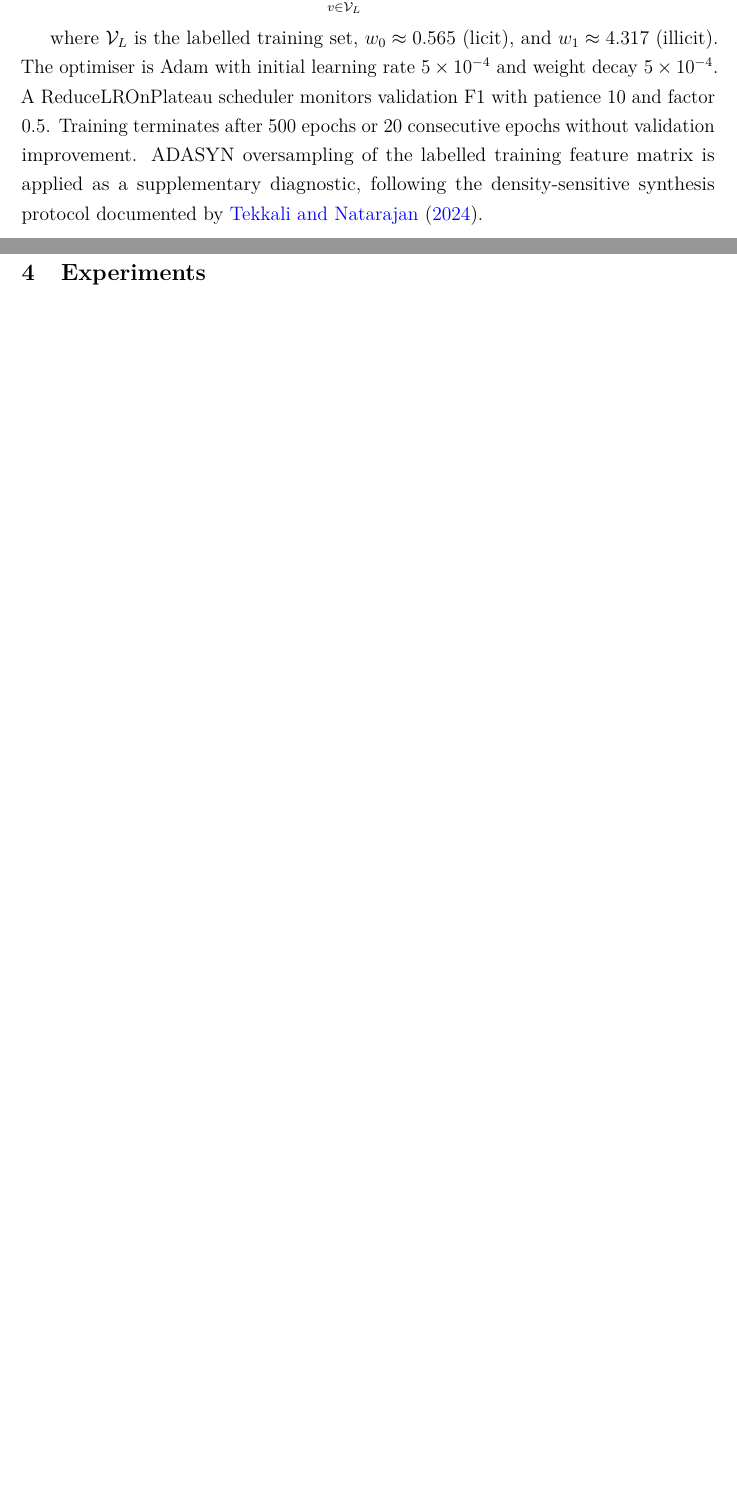
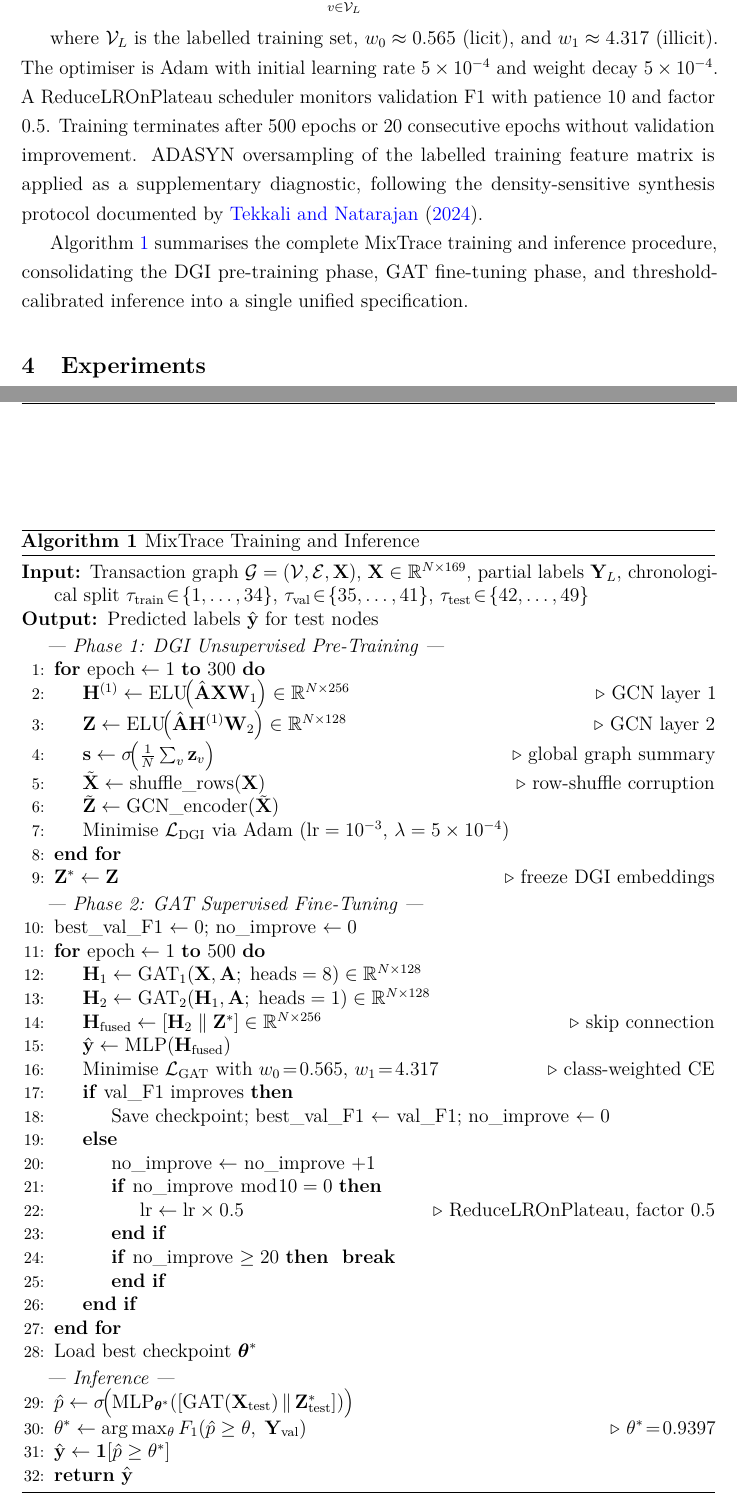
Before and after one commit to sagarkorde/CoinJoin, a LaTeX paper (Paper/main.tex): two parts of pages 12 and 13 of 30 before the commit and two parts of pages 13 and 14 of 32 after it, joined at a grey line, cut so that both start at the same text, the shorter picture padded with empty space. Compiled offline with pdfLaTeX.

Commit message:
Add architecture diagram (SVG) and MixTrace training algorithm
Architecture figure (fig00_architecture.svg):
- Three-track layout: Gap 1 (DBSCAN), Gap 2 (MD-CD), Gap 3 (DGI+GAT)
- Dashed skip-connection arc shows frozen Z from DGI into GAT
- Colour-coded by research gap; suitable for print/greyscale
- Inserted at §3.1 (before Feature Engineering) as Figure overview
- Uses \includesvg from svg package (Inkscape supported on Overleaf)

Algorithm 1 (MixTrace Training and Inference):
- Phase 1: DGI pre-training (300 epochs, Adam lr=1e-3)
- Phase 2: GAT fine-tuning with skip-connection [H2 || Z*]
- Class-weighted CE (w0=0.565, w1=4.317), ReduceLROnPlateau
- Threshold calibration (θ*=0.9397 from val-F1 sweep)
- Inserted at end of §3.5 (Training Protocol), before §4

Packages added: algorithm, algpseudocode, svg

Co-Authored-By: Claude Sonnet 4.6 <noreply@anthropic.com>

```diff
--- a/Paper/main.tex
+++ b/Paper/main.tex
@@ -68,6 +68,15 @@
 
 %% ── Footnote for affiliations ────────────────────────────────
 \usepackage{authblk}
+
+%% ── Algorithm pseudo-code ────────────────────────────────────
+\usepackage{algorithm}
+\usepackage{algpseudocode}
+\algrenewcommand\algorithmicrequire{\textbf{Input:}}
+\algrenewcommand\algorithmicensure{\textbf{Output:}}
+
+%% ── SVG figures ──────────────────────────────────────────────
+\usepackage{svg}            % \includesvg — requires Inkscape on Overleaf
 
 %% ── Custom operators ─────────────────────────────────────────
 \DeclareMathOperator{\Entropy}{H}
@@ -804,6 +842,98 @@ validation improvement. ADASYN oversampling of the
 labelled training feature matrix is applied as a
 supplementary diagnostic, following the density-sensitive
 synthesis protocol documented by~\citet{tekkali2024}.
+
+Algorithm~\ref{alg:mixtrace} summarises the complete
+MixTrace training and inference procedure, consolidating
+the DGI pre-training phase, GAT fine-tuning phase, and
+threshold-calibrated inference into a single unified
+specification.
+
+\begin{algorithm}[htbp]
+\caption{MixTrace Training and Inference}
+\label{alg:mixtrace}
+\begin{algorithmic}[1]
+\Require Transaction graph
+  $\mathcal{G}=(\mathcal{V},\mathcal{E},\mathbf{X})$,
+  $\mathbf{X}\in\mathbb{R}^{N\times169}$,
+  partial labels $\mathbf{Y}_L$, chronological split
+  $\tau_\text{train}\!\in\!\{1,\ldots,34\}$,
+  $\tau_\text{val}\!\in\!\{35,\ldots,41\}$,
+  $\tau_\text{test}\!\in\!\{42,\ldots,49\}$
+\Ensure Predicted labels $\hat{\mathbf{y}}$ for test nodes
+
+\vspace{2pt}
+\Statex \textit{--- Phase 1: DGI Unsupervised Pre-Training ---}
+\For{$\text{epoch} \leftarrow 1$ \textbf{to} $300$}
+  \State $\mathbf{H}^{(1)} \leftarrow
+    \text{ELU}\!\bigl(\hat{\mathbf{A}}\mathbf{X}\mathbf{W}_1\bigr)
+    \in \mathbb{R}^{N\times256}$
+    \Comment{GCN layer 1}
+  \State $\mathbf{Z} \leftarrow
+    \text{ELU}\!\bigl(\hat{\mathbf{A}}\mathbf{H}^{(1)}\mathbf{W}_2\bigr)
+    \in \mathbb{R}^{N\times128}$
+    \Comment{GCN layer 2}
+  \State $\mathbf{s} \leftarrow
+    \sigma\!\bigl(\tfrac{1}{N}\textstyle\sum_v\mathbf{z}_v\bigr)$
+    \Comment{global graph summary}
+  \State $\tilde{\mathbf{X}} \leftarrow \text{shuffle\_rows}(\mathbf{X})$
+    \Comment{row-shuffle corruption}
+  \State $\tilde{\mathbf{Z}} \leftarrow
+    \text{GCN\_encoder}(\tilde{\mathbf{X}})$
+  \State Minimise $\mathcal{L}_\text{DGI}$ via Adam
+    ($\text{lr}=10^{-3}$,\ $\lambda=5\times10^{-4}$)
+\EndFor
+\State $\mathbf{Z}^* \leftarrow \mathbf{Z}$
+  \Comment{freeze DGI embeddings}
+
+\vspace{2pt}
+\Statex \textit{--- Phase 2: GAT Supervised Fine-Tuning ---}
+\State best\_val\_F1 $\leftarrow 0$;\ no\_improve $\leftarrow 0$
+\For{$\text{epoch} \leftarrow 1$ \textbf{to} $500$}
+  \State $\mathbf{H}_1 \leftarrow
+    \text{GAT}_1(\mathbf{X},\mathbf{A};\;\text{heads}=8)
+    \in \mathbb{R}^{N\times128}$
+  \State $\mathbf{H}_2 \leftarrow
+    \text{GAT}_2(\mathbf{H}_1,\mathbf{A};\;\text{heads}=1)
+    \in \mathbb{R}^{N\times128}$
+  \State $\mathbf{H}_\text{fused} \leftarrow
+    [\mathbf{H}_2 \;\|\; \mathbf{Z}^*]
+    \in \mathbb{R}^{N\times256}$
+    \Comment{skip connection}
+  \State $\hat{\mathbf{y}} \leftarrow
+    \text{MLP}(\mathbf{H}_\text{fused})$
+  \State Minimise $\mathcal{L}_\text{GAT}$ with
+    $w_0\!=\!0.565$, $w_1\!=\!4.317$
+    \Comment{class-weighted CE}
+  \If{val\_F1 improves}
+    \State Save checkpoint;\ best\_val\_F1 $\leftarrow$ val\_F1;\ no\_improve $\leftarrow 0$
+  \Else
+    \State no\_improve $\leftarrow$ no\_improve $+1$
+    \If{no\_improve $\bmod 10 = 0$}
+      \State $\text{lr} \leftarrow \text{lr} \times 0.5$
+        \Comment{ReduceLROnPlateau, factor 0.5}
+    \EndIf
+    \If{no\_improve $\geq 20$}
+      \textbf{ break}
+    \EndIf
+  \EndIf
+\EndFor
+\State Load best checkpoint $\boldsymbol{\theta}^*$
+
+\vspace{2pt}
+\Statex \textit{--- Inference ---}
+\State $\hat{p} \leftarrow
+  \sigma\!\bigl(\text{MLP}_{\boldsymbol{\theta}^*}(
+    [\text{GAT}(\mathbf{X}_\text{test})\,\|\,
+     \mathbf{Z}^*_\text{test}])\bigr)$
+\State $\theta^* \leftarrow \arg\max_\theta
+  F_1(\hat{p} \geq \theta,\;\mathbf{Y}_\text{val})$
+  \Comment{$\theta^*\!=\!0.9397$}
+\State $\hat{\mathbf{y}} \leftarrow
+  \mathbf{1}[\hat{p} \geq \theta^*]$
+\State \Return $\hat{\mathbf{y}}$
+\end{algorithmic}
+\end{algorithm}
 
 % ─────────────────────────────────────────────────────────────
 \section{Experiments}
```
Also changed, not shown: Paper/figures/fig00_architecture.svg (added), Paper/main.tex (29 more changed lines).
